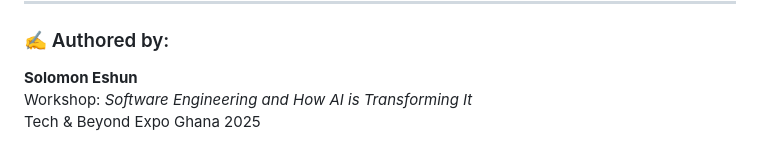
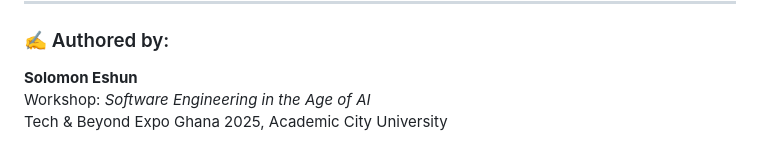
Before and after one commit to soloeinsteinmit/inspireme-fastapi-demo, a Markdown page: docs/SDLC_NOTES.md, the part around the change. Rendered like a GitHub page.

Commit message:
Update workshop title to reflect focus on AI and specify venue

```diff
--- a/docs/SDLC_NOTES.md
+++ b/docs/SDLC_NOTES.md
@@ -150,5 +150,5 @@ You’re not just learning to code — you’re learning to **engineer the futur
 ### ✍️ Authored by:
 
 **Solomon Eshun**
-Workshop: _Software Engineering and How AI is Transforming It_
-Tech & Beyond Expo Ghana 2025
+Workshop: _Software Engineering in the Age of AI_
+Tech & Beyond Expo Ghana 2025, Academic City University
```
